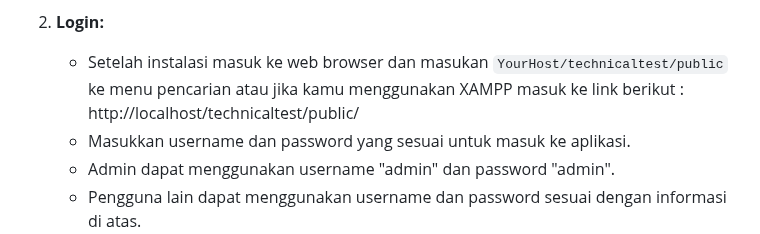
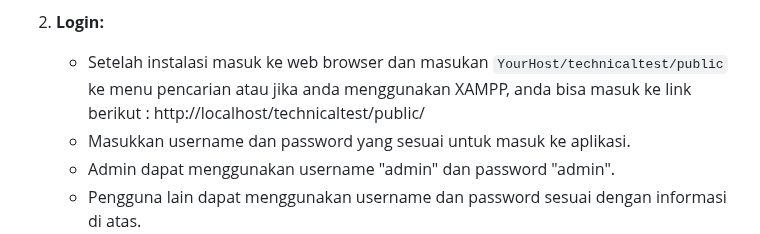
Before and after one commit to AanAhmad/technicaltest, a Markdown page: README.md, the part around the change. Drawn GitHub-style.

```diff
--- a/README.md
+++ b/README.md
@@ -51,7 +51,7 @@ Terdapat dua kategori pengguna yang telah ditetapkan secara default:
 
 
 2. **Login:**
-   - Setelah instalasi masuk ke web browser dan masukan `YourHost/technicaltest/public` ke menu pencarian atau jika kamu menggunakan XAMPP masuk ke link berikut :
+   - Setelah instalasi masuk ke web browser dan masukan `YourHost/technicaltest/public` ke menu pencarian atau jika anda menggunakan XAMPP, anda bisa masuk ke link berikut :
       http://localhost/technicaltest/public/
    - Masukkan username dan password yang sesuai untuk masuk ke aplikasi.
    - Admin dapat menggunakan username "admin" dan password "admin".
```
